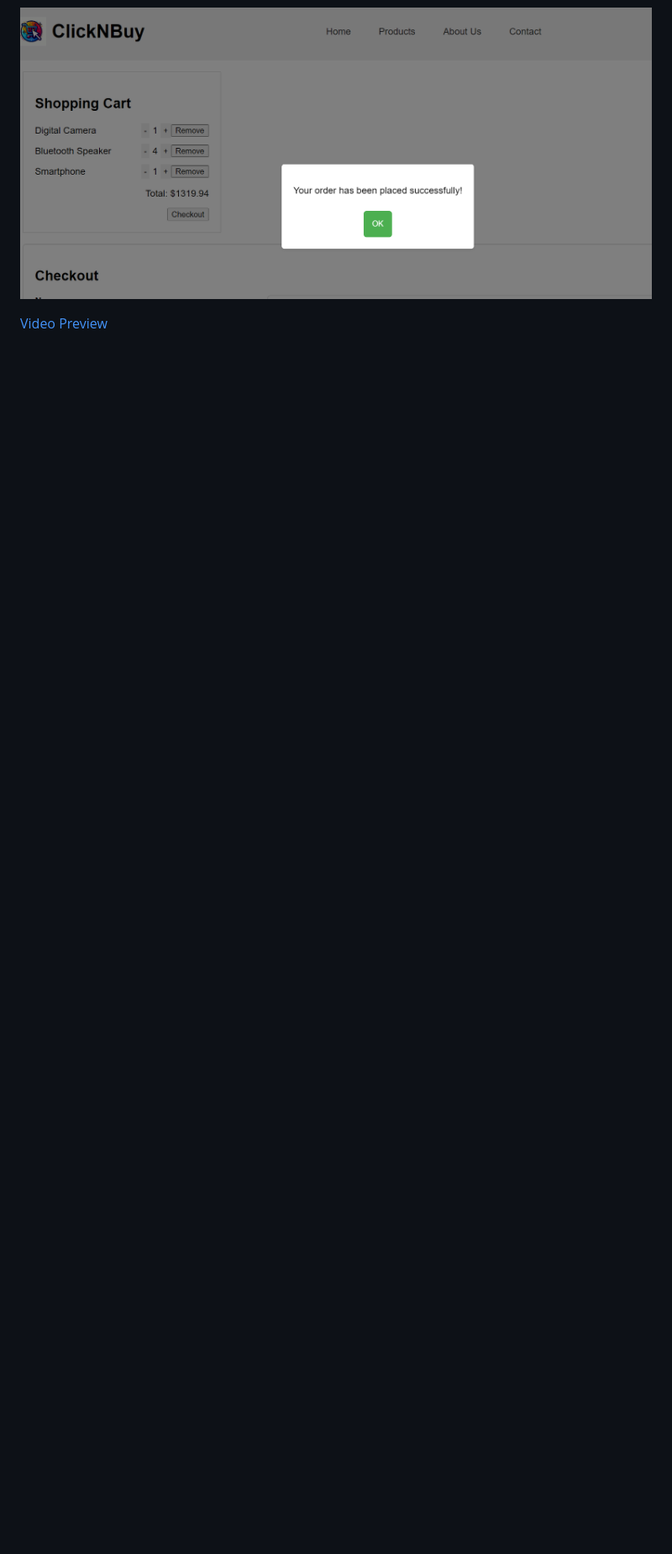
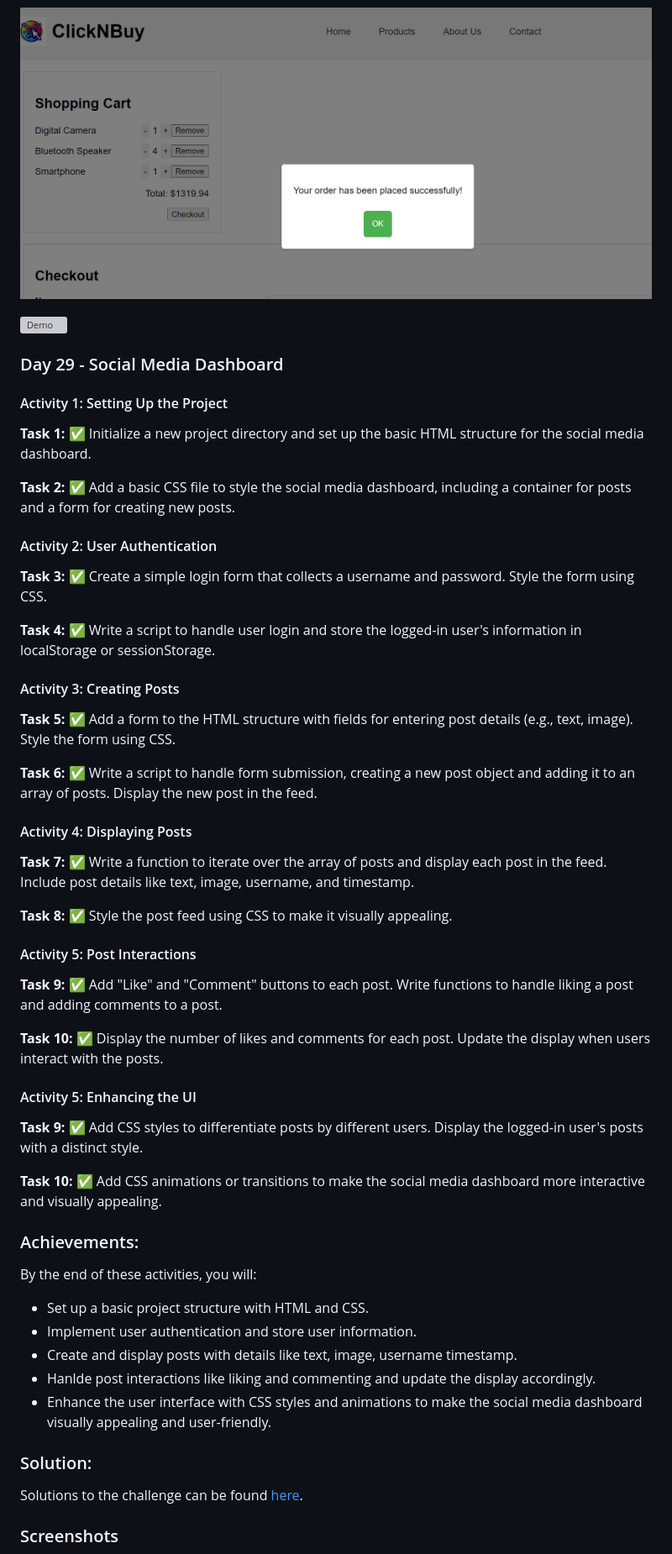
Before and after one commit to Devendra616/30DaysJsChallenge, a Markdown page: readme.md, the part around the change printed below. Shown: that part at 84% size. GitHub-like rendering; blank space fills up the shorter version; grey boxes are pictures that could not be loaded.

Commit message:
Day 29 - Social Media Dashboard

```diff
--- a/readme.md
+++ b/readme.md
@@ -1515,4 +1515,59 @@ Solutions to the challenges can be found [here](./28.Day28-Ecommerce%20Website/i
 
 ![Ecommerce Website](./28.Day28-Ecommerce%20Website/Screenshot3.png)
 
-[Video Preview](./28.Day28-Ecommerce%20Website/ecommerce%20website%20.mp4)
+[![Demo](https://img.youtube.com/vi/ayLUgwDVG4Y/hqdefault.jpg)](https://youtu.be/ayLUgwDVG4Y?t=35s "Ecommerce Website Demo")
+
+### Day 29 - Social Media Dashboard
+
+#### Activity 1: Setting Up the Project
+
+**Task 1:** ✅ Initialize a new project directory and set up the basic HTML structure for the social media dashboard.
+
+**Task 2:** ✅ Add a basic CSS file to style the social media dashboard, including a container for posts and a form for creating new posts.
+
+#### Activity 2: User Authentication
+
+**Task 3:** ✅ Create a simple login form that collects a username and password. Style the form using CSS.
+
+**Task 4:** ✅ Write a script to handle user login and store the logged-in user's information in localStorage or sessionStorage.
+
+#### Activity 3: Creating Posts
+
+**Task 5:** ✅ Add a form to the HTML structure with fields for entering post details (e.g., text, image). Style the form using CSS.
+
+**Task 6:** ✅ Write a script to handle form submission, creating a new post object and adding it to an array of posts. Display the new post in the feed.
+
+#### Activity 4: Displaying Posts
+
+**Task 7:** ✅ Write a function to iterate over the array of posts and display each post in the feed. Include post details like text, image, username, and timestamp.
+
+**Task 8:** ✅ Style the post feed using CSS to make it visually appealing.
+
+#### Activity 5: Post Interactions
+
+**Task 9:** ✅ Add "Like" and "Comment" buttons to each post. Write functions to handle liking a post and adding comments to a post.
+
+**Task 10:** ✅ Display the number of likes and comments for each post. Update the display when users interact with the posts.
+
+#### Activity 5: Enhancing the UI
+
+**Task 9:** ✅ Add CSS styles to differentiate posts by different users. Display the logged-in user's posts with a distinct style.
+
+**Task 10:** ✅ Add CSS animations or transitions to make the social media dashboard more interactive and visually appealing.
+
+### Achievements:
+
+By the end of these activities, you will:
+
+- Set up a basic project structure with HTML and CSS.
+- Implement user authentication and store user information.
+- Create and display posts with details like text, image, username timestamp.
+- Hanlde post interactions like liking and commenting and update the display accordingly.
+- Enhance the user interface with CSS styles and animations to make the social media dashboard visually appealing and user-friendly.
+
+### Solution:
+
+Solutions to the challenge can be found [here](./29.Day29-Social%20Media%20Dashboard/login.html).
+
+### Screenshots
+
```
Also changed, not shown: other parts of readme.md (+7 -0 lines), 29.Day29-Social Media Dashboard/assets/screenshot1.png (added), 29.Day29-Social Media Dashboard/assets/screenshot2.png (added), 29.Day29-Social Media Dashboard/assets/screenshot3.png (added), 6 other files.
